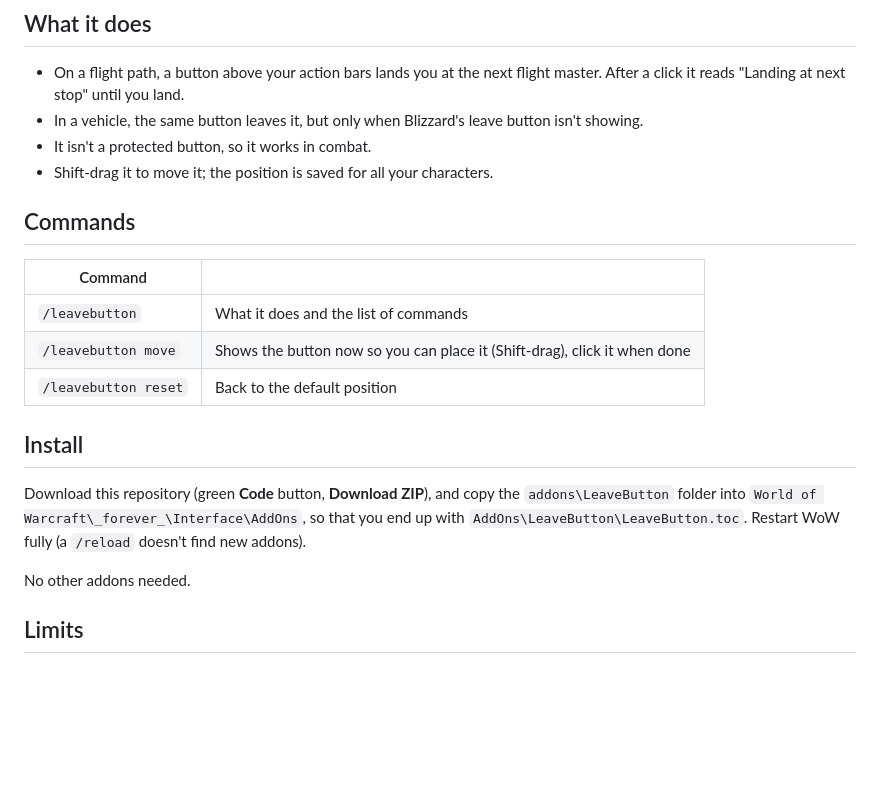
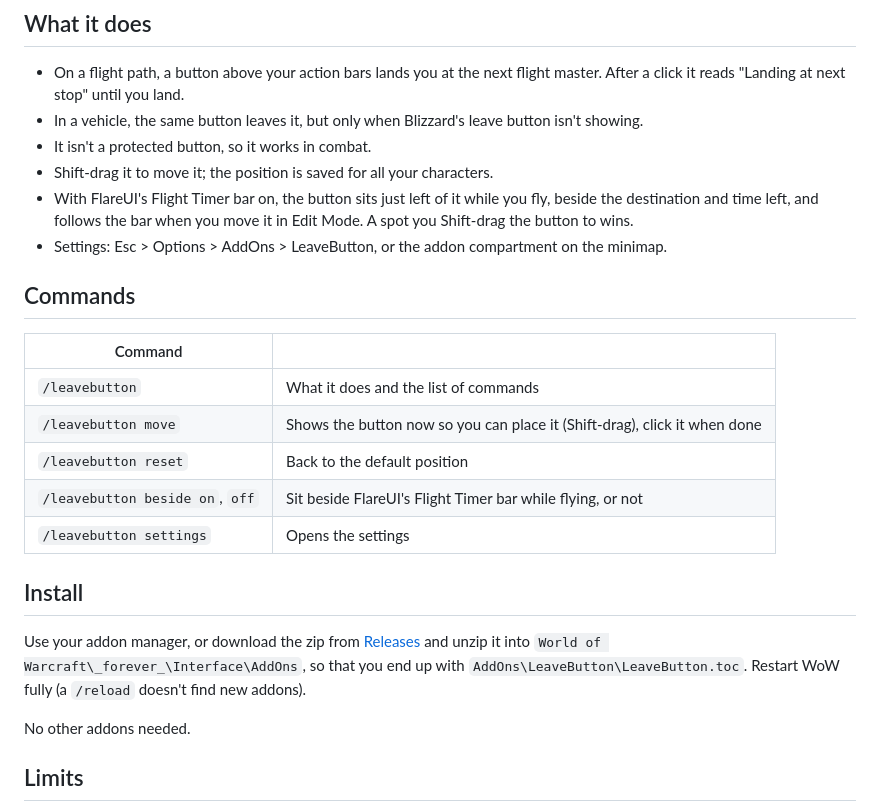
Before and after one commit to MeioNeiz/MeioNextStop, a Markdown page: README.md, the part around the change. Drawn GitHub-style; blank space fills up the shorter version.

Commit message:
LeaveButton 1.1.0: beside FlareUI's Flight Timer, settings panel, release workflow
Co-Authored-By: Claude Opus 5.5 <noreply@anthropic.com>

```diff
--- a/README.md
+++ b/README.md
@@ -14,6 +14,10 @@ doesn't appear.
 - In a vehicle, the same button leaves it, but only when Blizzard's leave button isn't showing.
 - It isn't a protected button, so it works in combat.
 - Shift-drag it to move it; the position is saved for all your characters.
+- With FlareUI's Flight Timer bar on, the button sits just left of it while you fly, beside
+  the destination and time left, and follows the bar when you move it in Edit Mode. A spot
+  you Shift-drag the button to wins.
+- Settings: Esc > Options > AddOns > LeaveButton, or the addon compartment on the minimap.
 
 ## Commands
 
@@ -22,13 +26,16 @@ doesn't appear.
 | `/leavebutton` | What it does and the list of commands |
 | `/leavebutton move` | Shows the button now so you can place it (Shift-drag), click it when done |
 | `/leavebutton reset` | Back to the default position |
+| `/leavebutton beside on`, `off` | Sit beside FlareUI's Flight Timer bar while flying, or not |
+| `/leavebutton settings` | Opens the settings |
 
 ## Install
 
-Download this repository (green **Code** button, **Download ZIP**), and copy the
-`addons\LeaveButton` folder into `World of Warcraft\_forever_\Interface\AddOns`, so that you
-end up with `AddOns\LeaveButton\LeaveButton.toc`. Restart WoW fully (a `/reload` doesn't
-find new addons).
+Use your addon manager, or download the zip from
+[Releases](https://github.com/MeioNeiz/LeaveButton/releases) and unzip it into
+`World of Warcraft\_forever_\Interface\AddOns`, so that you end up with
+`AddOns\LeaveButton\LeaveButton.toc`. Restart WoW fully (a `/reload` doesn't find new
+addons).
 
 No other addons needed.
 
```
Also changed, not shown: CHANGELOG.md (added, +12 -0 lines), docs/logo.png (added), docs/taxi.png, 5 other files.
